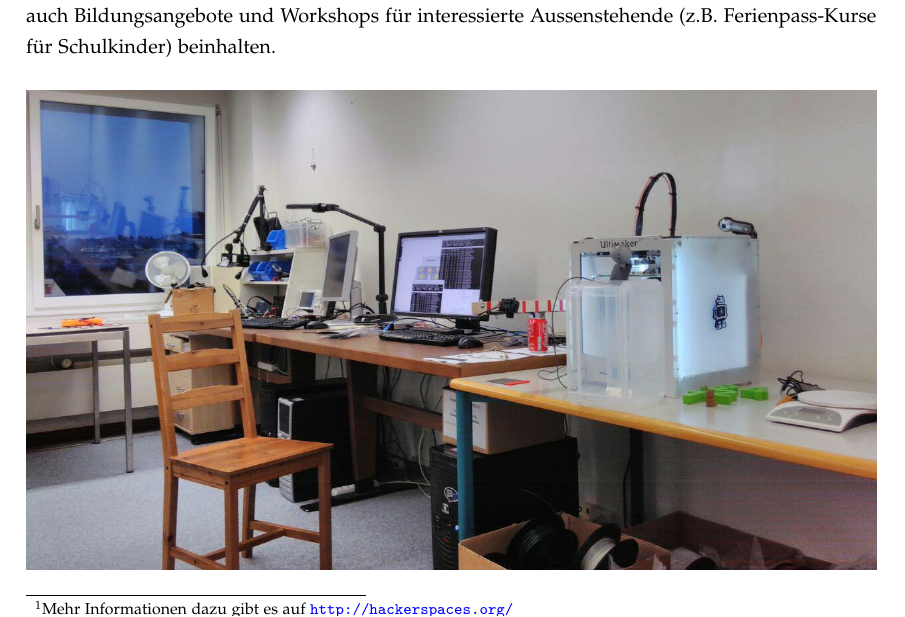
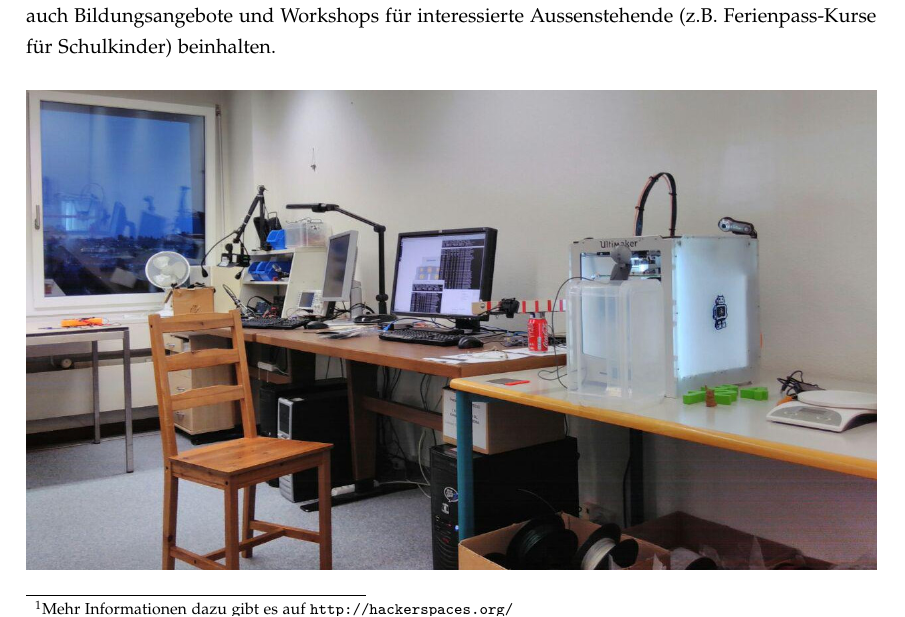
Before and after one commit to coredump-ch/imagebroschuere, a LaTeX document (sponsoring.tex): part of page 3 of 6, cut so that both start at the same text. Compiled offline with pdfLaTeX.

Commit message:
Keine blaue Farbe für Links

```diff
--- a/sponsoring.tex
+++ b/sponsoring.tex
@@ -16,7 +16,7 @@
 \usepackage{chngpage} % Adjust page width
 \usepackage{calc} % Calculations
 \usepackage{color} % Colors
-\usepackage[colorlinks=true, urlcolor=blue]{hyperref} % Hyperlinks
+\usepackage[colorlinks=true, urlcolor=black]{hyperref} % Hyperlinks
 \usepackage{subfig} % Subfigures (für fotos)
 \usepackage{float} % H placing specifier
 
```
Also changed, not shown: sponsoring.pdf.
